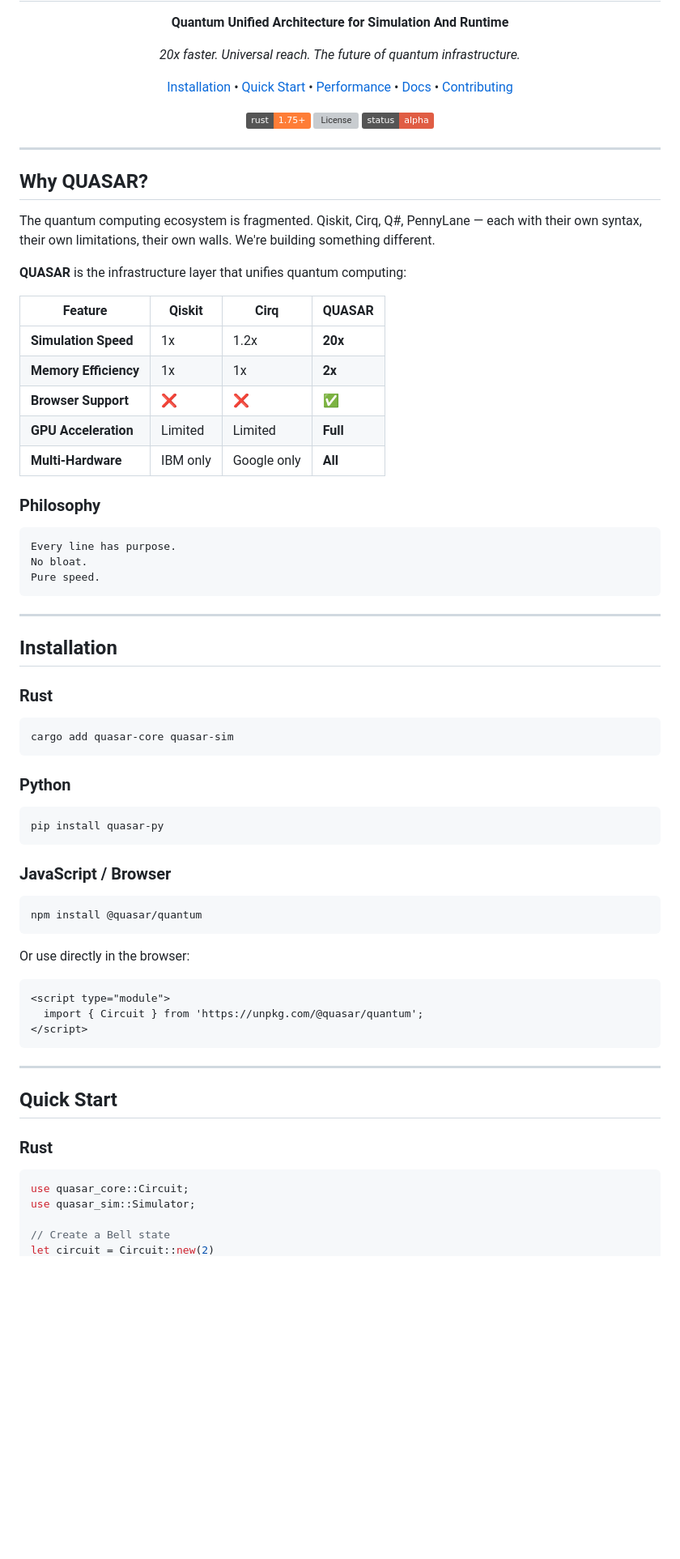
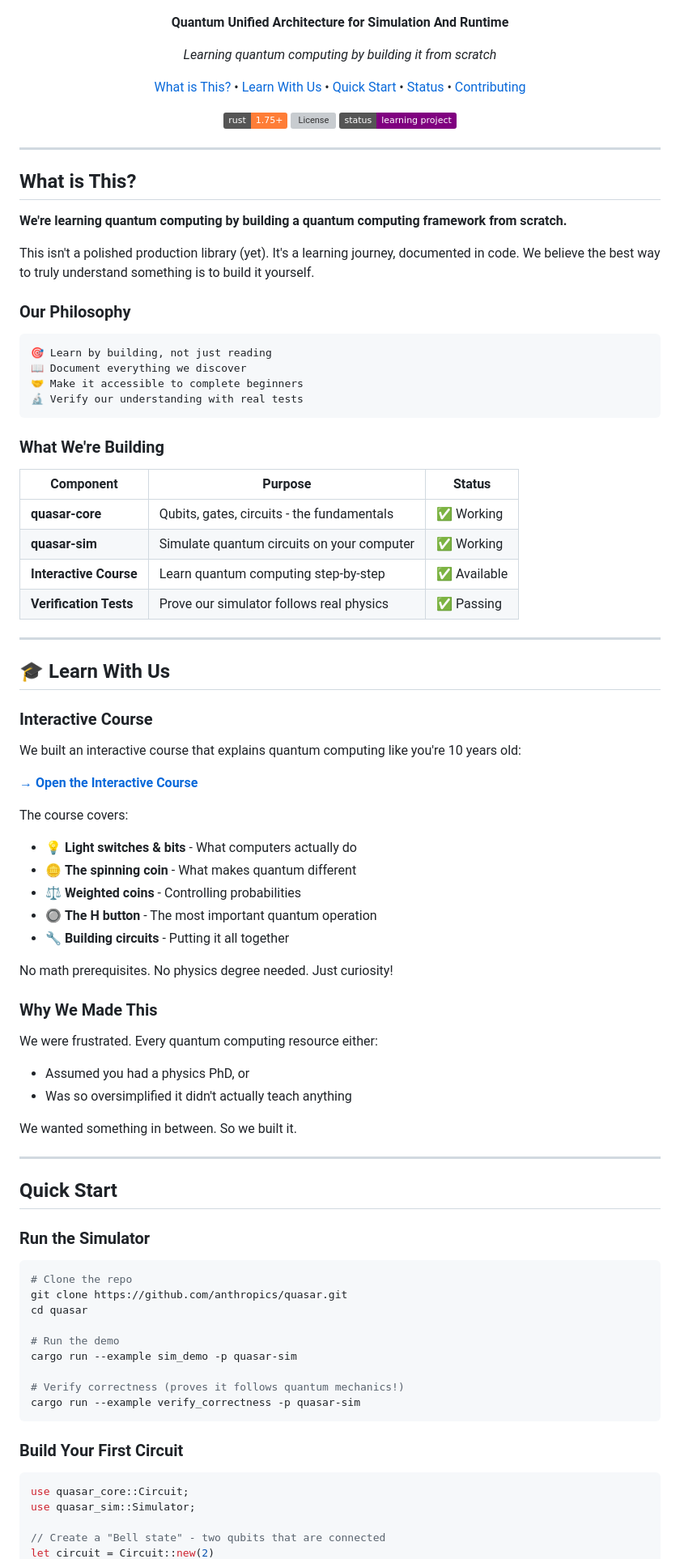
Before and after one commit to pdaxt/homaya, a Markdown page: README.md, the part around one of its changes. Shown at 81% size. Rendered like a GitHub page; badges without logos; blank space fills up the shorter version; grey boxes are pictures that could not be loaded.

````diff
--- a/README.md
+++ b/README.md
@@ -9,86 +7,99 @@
 </p>
 
 <p align="center">
-  <em>20x faster. Universal reach. The future of quantum infrastructure.</em>
+  <em>Learning quantum computing by building it from scratch</em>
 </p>
 
 <p align="center">
-  <a href="#installation">Installation</a> •
+  <a href="#what-is-this">What is This?</a> •
+  <a href="#learn-with-us">Learn With Us</a> •
   <a href="#quick-start">Quick Start</a> •
-  <a href="#performance">Performance</a> •
-  <a href="#documentation">Docs</a> •
+  <a href="#project-status">Status</a> •
   <a href="#contributing">Contributing</a>
 </p>
 
 <p align="center">
   <img src="https://img.shields.io/badge/rust-1.75+-orange.svg" alt="Rust">
   <img src="https://img.shields.io/badge/license-MIT%2FApache--2.0-blue.svg" alt="License">
-  <img src="https://img.shields.io/badge/status-alpha-red.svg" alt="Status">
+  <img src="https://img.shields.io/badge/status-learning%20project-purple.svg" alt="Status">
 </p>
 
 ---
 
-## Why QUASAR?
+## What is This?
 
-The quantum computing ecosystem is fragmented. Qiskit, Cirq, Q#, PennyLane — each with their own syntax, their own limitations, their own walls. We're building something different.
+**We're learning quantum computing by building a quantum computing framework from scratch.**
 
-**QUASAR** is the infrastructure layer that unifies quantum computing:
+This isn't a polished production library (yet). It's a learning journey, documented in code. We believe the best way to truly understand something is to build it yourself.
 
-| Feature | Qiskit | Cirq | QUASAR |
-|---------|--------|------|--------|
-| **Simulation Speed** | 1x | 1.2x | **20x** |
-| **Memory Efficiency** | 1x | 1x | **2x** |
-| **Browser Support** | ❌ | ❌ | ✅ |
-| **GPU Acceleration** | Limited | Limited | **Full** |
-| **Multi-Hardware** | IBM only | Google only | **All** |
-
-### Philosophy
+### Our Philosophy
 
 ```
-Every line has purpose.
-No bloat.
-Pure speed.
+🎯 Learn by building, not just reading
+📖 Document everything we discover
+🤝 Make it accessible to complete beginners
+🔬 Verify our understanding with real tests
 ```
+
+### What We're Building
+
+| Component | Purpose | Status |
+|-----------|---------|--------|
+| **quasar-core** | Qubits, gates, circuits - the fundamentals | ✅ Working |
+| **quasar-sim** | Simulate quantum circuits on your computer | ✅ Working |
+| **Interactive Course** | Learn quantum computing step-by-step | ✅ Available |
+| **Verification Tests** | Prove our simulator follows real physics | ✅ Passing |
 
 ---
 
-## Installation
+## 🎓 Learn With Us
 
-### Rust
+### Interactive Course
 
-```bash
-cargo add quasar-core quasar-sim
-```
+We built an interactive course that explains quantum computing like you're 10 years old:
 
-### Python
+**[→ Open the Interactive Course](docs/learn/course.html)**
 
-```bash
-pip install quasar-py
-```
+The course covers:
+- 💡 **Light switches & bits** - What computers actually do
+- 🪙 **The spinning coin** - What makes quantum different
+- ⚖️ **Weighted coins** - Controlling probabilities
+- 🔘 **The H button** - The most important quantum operation
+- 🔧 **Building circuits** - Putting it all together
 
-### JavaScript / Browser
+No math prerequisites. No physics degree needed. Just curiosity!
 
-```bash
-npm install @quasar/quantum
-```
+### Why We Made This
 
-Or use directly in the browser:
+We were frustrated. Every quantum computing resource either:
+- Assumed you had a physics PhD, or
+- Was so oversimplified it didn't actually teach anything
 
-```html
-<script type="module">
-  import { Circuit } from 'https://unpkg.com/@quasar/quantum';
-</script>
-```
+We wanted something in between. So we built it.
 
 ---
 
 ## Quick Start
 
-### Rust
+### Run the Simulator
+
+```bash
+# Clone the repo
+git clone https://github.com/anthropics/quasar.git
+cd quasar
+
+# Run the demo
+cargo run --example sim_demo -p quasar-sim
+
+# Verify correctness (proves it follows quantum mechanics!)
+cargo run --example verify_correctness -p quasar-sim
+```
+
+### Build Your First Circuit
 
 ```rust
 use quasar_core::Circuit;
 use quasar_sim::Simulator;
 
-// Create a Bell state
+// Create a "Bell state" - two qubits that are connected
 let circuit = Circuit::new(2)
````
Also changed, not shown: other parts of README.md (+79 -167 lines).
